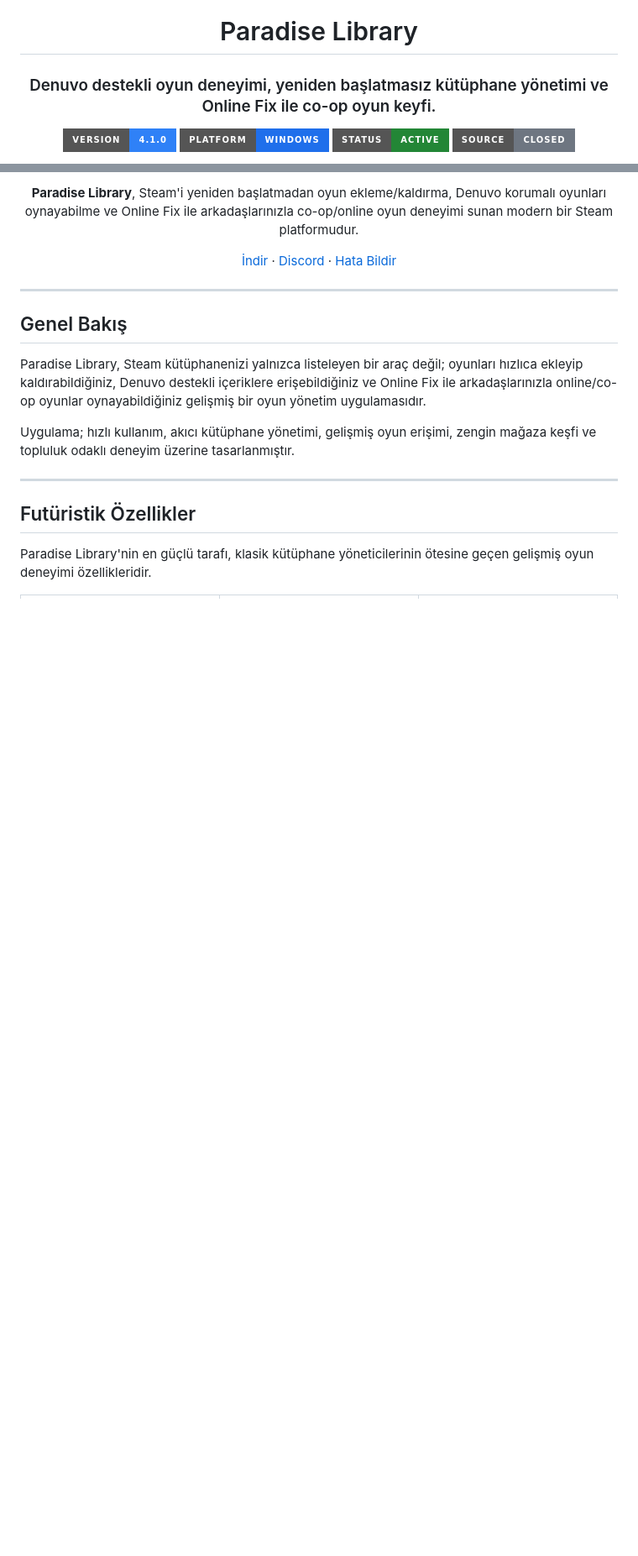
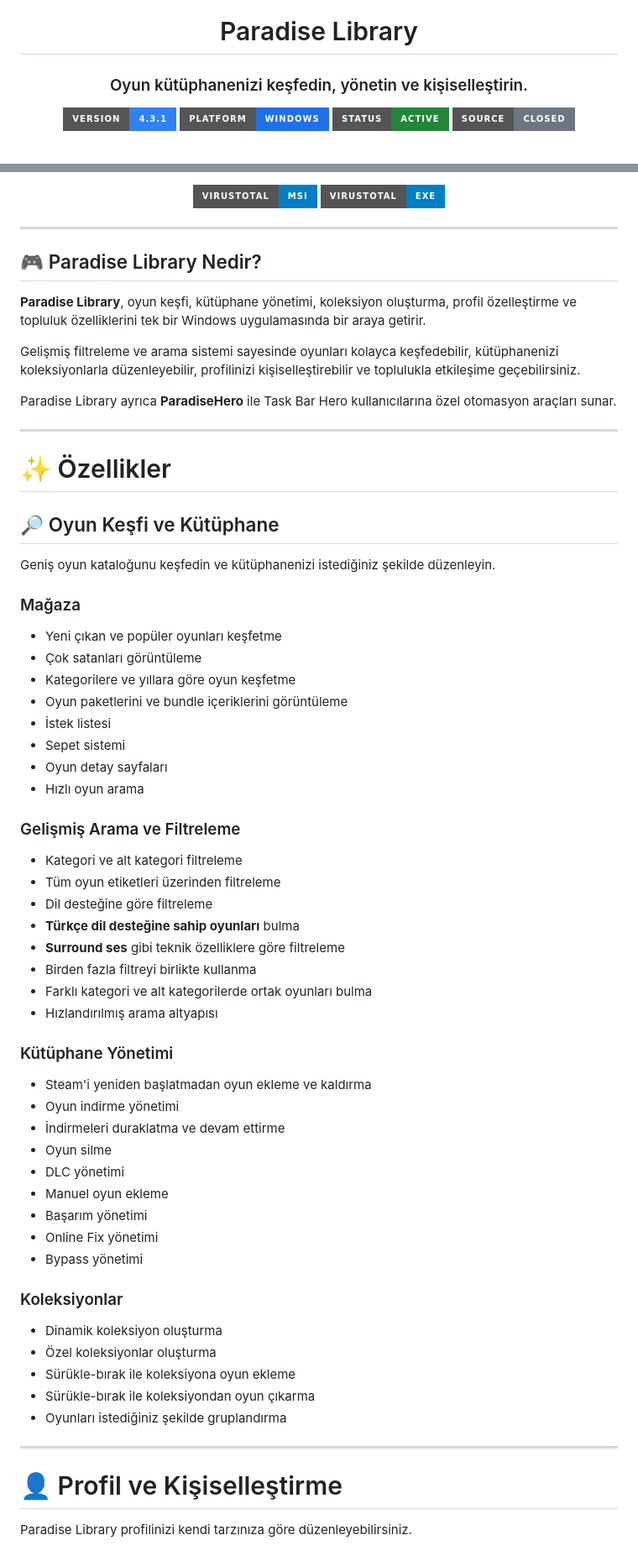
Before and after one commit to muhammetdag/ParadiseSteamLibrary, a Markdown page: README.md, 2 parts joined by grey strips. Shown at 84% size. Rendered like a GitHub page; badges without logos; blank space fills up the shorter version.

```diff
--- a/README.md
+++ b/README.md
@@ -2,10 +2,10 @@
 
 # Paradise Library
 
-### Denuvo destekli oyun deneyimi, yeniden başlatmasız kütüphane yönetimi ve Online Fix ile co-op oyun keyfi.
+### Oyun kütüphanenizi keşfedin, yönetin ve kişiselleştirin.
 
-<p align="center">
-  <img alt="Version" src="https://img.shields.io/badge/version-4.1.0-2f81f7?style=for-the-badge">
+<p>
+  <img alt="Version" src="https://img.shields.io/badge/version-4.3.1-2f81f7?style=for-the-badge">
   <img alt="Platform" src="https://img.shields.io/badge/platform-Windows-1f6feb?style=for-the-badge">
   <img alt="Status" src="https://img.shields.io/badge/status-active-238636?style=for-the-badge">
   <img alt="Source" src="https://img.shields.io/badge/source-closed-6e7681?style=for-the-badge">
@@ -26,20 +31,78 @@
 
-**Paradise Library**, Steam'i yeniden başlatmadan oyun ekleme/kaldırma, Denuvo korumalı oyunları oynayabilme ve Online Fix ile arkadaşlarınızla co-op/online oyun deneyimi sunan modern bir Steam platformudur.
-
-[İndir](https://github.com/muhammetdag/ParadiseSteamLibrary/releases) · [Discord](https://discord.gg/paradisedev) · [Hata Bildir](https://github.com/muhammetdag/ParadiseSteamLibrary/issues)
+<p>
+  <a href="https://www.virustotal.com/gui/file/11b19c91947956cc54799cc5e252707485b3e0ba116045b1aa88374e987d3fe8?nocache=1">
+    <img alt="VirusTotal MSI" src="https://img.shields.io/badge/VirusTotal-MSI-blue?style=for-the-badge&logo=virustotal">
+  </a>
+  <a href="https://www.virustotal.com/gui/file/c92249188ddf044a00b9824e0854fac02416f5a10b0abaed5d76e067d7ee4196?nocache=1">
+    <img alt="VirusTotal EXE" src="https://img.shields.io/badge/VirusTotal-EXE-blue?style=for-the-badge&logo=virustotal">
+  </a>
+</p>
 
 </div>
 
 ---
 
-## Genel Bakış
+## 🎮 Paradise Library Nedir?
 
-Paradise Library, Steam kütüphanenizi yalnızca listeleyen bir araç değil; oyunları hızlıca ekleyip kaldırabildiğiniz, Denuvo destekli içeriklere erişebildiğiniz ve Online Fix ile arkadaşlarınızla online/co-op oyunlar oynayabildiğiniz gelişmiş bir oyun yönetim uygulamasıdır.
+**Paradise Library**, oyun keşfi, kütüphane yönetimi, koleksiyon oluşturma, profil özelleştirme ve topluluk özelliklerini tek bir Windows uygulamasında bir araya getirir.
 
-Uygulama; hızlı kullanım, akıcı kütüphane yönetimi, gelişmiş oyun erişimi, zengin mağaza keşfi ve topluluk odaklı deneyim üzerine tasarlanmıştır.
+Gelişmiş filtreleme ve arama sistemi sayesinde oyunları kolayca keşfedebilir, kütüphanenizi koleksiyonlarla düzenleyebilir, profilinizi kişiselleştirebilir ve toplulukla etkileşime geçebilirsiniz.
+
+Paradise Library ayrıca **ParadiseHero** ile Task Bar Hero kullanıcılarına özel otomasyon araçları sunar.
 
 ---
 
-## Futüristik Özellikler
+# ✨ Özellikler
 
-Paradise Library'nin en güçlü tarafı, klasik kütüphane yöneticilerinin ötesine geçen gelişmiş oyun deneyimi özellikleridir.
+## 🔎 Oyun Keşfi ve Kütüphane
+
+Geniş oyun kataloğunu keşfedin ve kütüphanenizi istediğiniz şekilde düzenleyin.
+
+### Mağaza
+
+* Yeni çıkan ve popüler oyunları keşfetme
+* Çok satanları görüntüleme
+* Kategorilere ve yıllara göre oyun keşfetme
+* Oyun paketlerini ve bundle içeriklerini görüntüleme
+* İstek listesi
+* Sepet sistemi
+* Oyun detay sayfaları
+* Hızlı oyun arama
+
+### Gelişmiş Arama ve Filtreleme
+
+* Kategori ve alt kategori filtreleme
+* Tüm oyun etiketleri üzerinden filtreleme
+* Dil desteğine göre filtreleme
+* **Türkçe dil desteğine sahip oyunları** bulma
+* **Surround ses** gibi teknik özelliklere göre filtreleme
+* Birden fazla filtreyi birlikte kullanma
+* Farklı kategori ve alt kategorilerde ortak oyunları bulma
+* Hızlandırılmış arama altyapısı
+
+### Kütüphane Yönetimi
+
+* Steam'i yeniden başlatmadan oyun ekleme ve kaldırma
+* Oyun indirme yönetimi
+* İndirmeleri duraklatma ve devam ettirme
+* Oyun silme
+* DLC yönetimi
+* Manuel oyun ekleme
+* Başarım yönetimi
+* Online Fix yönetimi
+* Bypass yönetimi
+
+### Koleksiyonlar
+
+* Dinamik koleksiyon oluşturma
+* Özel koleksiyonlar oluşturma
+* Sürükle-bırak ile koleksiyona oyun ekleme
+* Sürükle-bırak ile koleksiyondan oyun çıkarma
+* Oyunları istediğiniz şekilde gruplandırma
+
+---
+
+# 👤 Profil ve Kişiselleştirme
+
+Paradise Library profilinizi kendi tarzınıza göre düzenleyebilirsiniz.
+
```
Also changed, not shown: other parts of README.md (+188 -202 lines).
